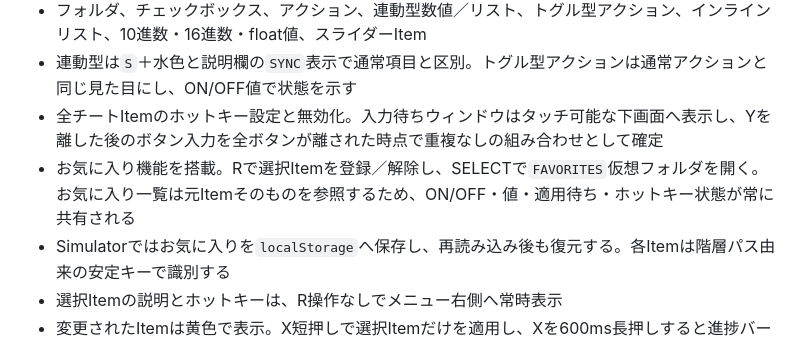
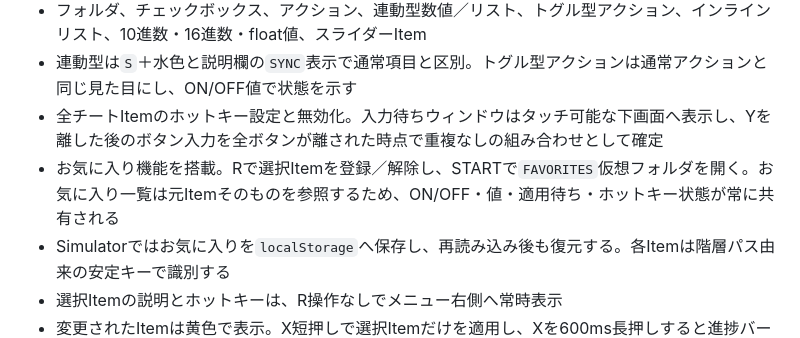
Before and after one commit to yak9909/gohan-gui-simulator, a Markdown page: README.md, the part around one of its changes. Rendered like a GitHub page.

Commit message:
Document START favorites shortcut

```diff
--- a/README.md
+++ b/README.md
@@ -41,7 +41,7 @@ npm start
 - フォルダ、チェックボックス、アクション、連動型数値／リスト、トグル型アクション、インラインリスト、10進数・16進数・float値、スライダーItem
 - 連動型は`S`＋水色と説明欄の`SYNC`表示で通常項目と区別。トグル型アクションは通常アクションと同じ見た目にし、ON/OFF値で状態を示す
 - 全チートItemのホットキー設定と無効化。入力待ちウィンドウはタッチ可能な下画面へ表示し、Yを離した後のボタン入力を全ボタンが離された時点で重複なしの組み合わせとして確定
-- お気に入り機能を搭載。Rで選択Itemを登録／解除し、SELECTで`FAVORITES`仮想フォルダを開く。お気に入り一覧は元Itemそのものを参照するため、ON/OFF・値・適用待ち・ホットキー状態が常に共有される
+- お気に入り機能を搭載。Rで選択Itemを登録／解除し、STARTで`FAVORITES`仮想フォルダを開く。お気に入り一覧は元Itemそのものを参照するため、ON/OFF・値・適用待ち・ホットキー状態が常に共有される
 - Simulatorではお気に入りを`localStorage`へ保存し、再読み込み後も復元する。各Itemは階層パス由来の安定キーで識別する
 - 選択Itemの説明とホットキーは、R操作なしでメニュー右側へ常時表示
 - 変更されたItemは黄色で表示。X短押しで選択Itemだけを適用し、Xを600ms長押しすると進捗バー完了後に全項目適用の確認ダイアログを表示
```
Also changed, not shown: other parts of README.md (+1 -1 lines).
